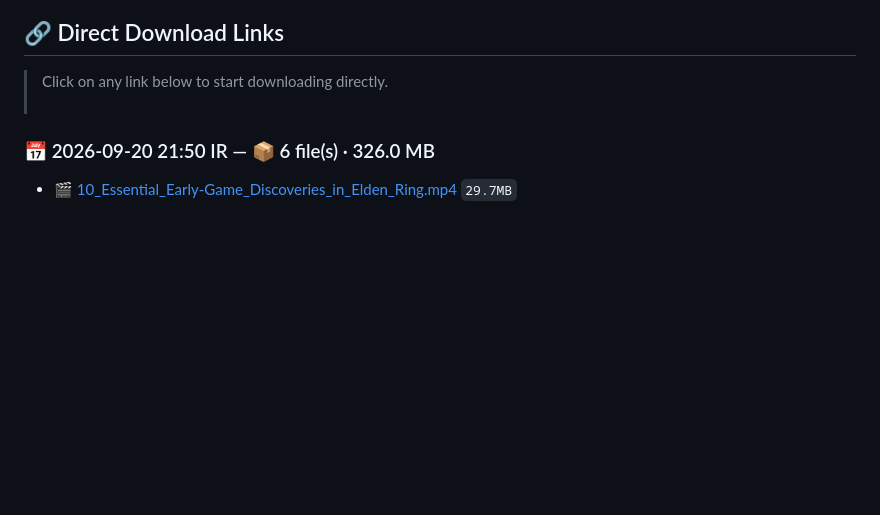
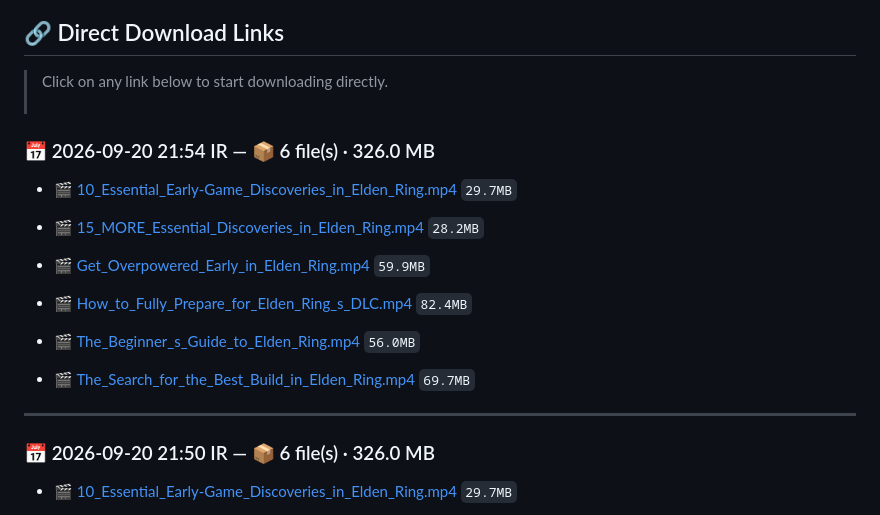
Before and after one commit to Afrahithub576gg/sanndy, a Markdown page: Links.md, the part around the change. Rendered like a GitHub page; blank space fills up the shorter version.

Commit message:
Add downloaded files via Panel at: 21:55:02 [skip ci]

```diff
--- a/Links.md
+++ b/Links.md
@@ -1,5 +1,21 @@
 ## 🔗 Direct Download Links
 > Click on any link below to start downloading directly.<br><br/>
+
+
+### 📅 2026-09-20 21:54 IR — 📦 6 file(s) · 326.0 MB
+- 🎬 [10_Essential_Early-Game_Discoveries_in_Elden_Ring.mp4](https://github.com/Afrahithub576gg/sanndy/raw/main/dl/10_Essential_Early-Game_Discoveries_in_Elden_Ring.mp4) `29.7MB`
+
+- 🎬 [15_MORE_Essential_Discoveries_in_Elden_Ring.mp4](https://github.com/Afrahithub576gg/sanndy/raw/main/dl/15_MORE_Essential_Discoveries_in_Elden_Ring.mp4) `28.2MB`
+
+- 🎬 [Get_Overpowered_Early_in_Elden_Ring.mp4](https://github.com/Afrahithub576gg/sanndy/raw/main/dl/Get_Overpowered_Early_in_Elden_Ring.mp4) `59.9MB`
+
+- 🎬 [How_to_Fully_Prepare_for_Elden_Ring_s_DLC.mp4](https://github.com/Afrahithub576gg/sanndy/raw/main/dl/How_to_Fully_Prepare_for_Elden_Ring_s_DLC.mp4) `82.4MB`
+
+- 🎬 [The_Beginner_s_Guide_to_Elden_Ring.mp4](https://github.com/Afrahithub576gg/sanndy/raw/main/dl/The_Beginner_s_Guide_to_Elden_Ring.mp4) `56.0MB`
+
+- 🎬 [The_Search_for_the_Best_Build_in_Elden_Ring.mp4](https://github.com/Afrahithub576gg/sanndy/raw/main/dl/The_Search_for_the_Best_Build_in_Elden_Ring.mp4) `69.7MB`
+
+---
 
 
 ### 📅 2026-09-20 21:50 IR — 📦 6 file(s) · 326.0 MB
```
